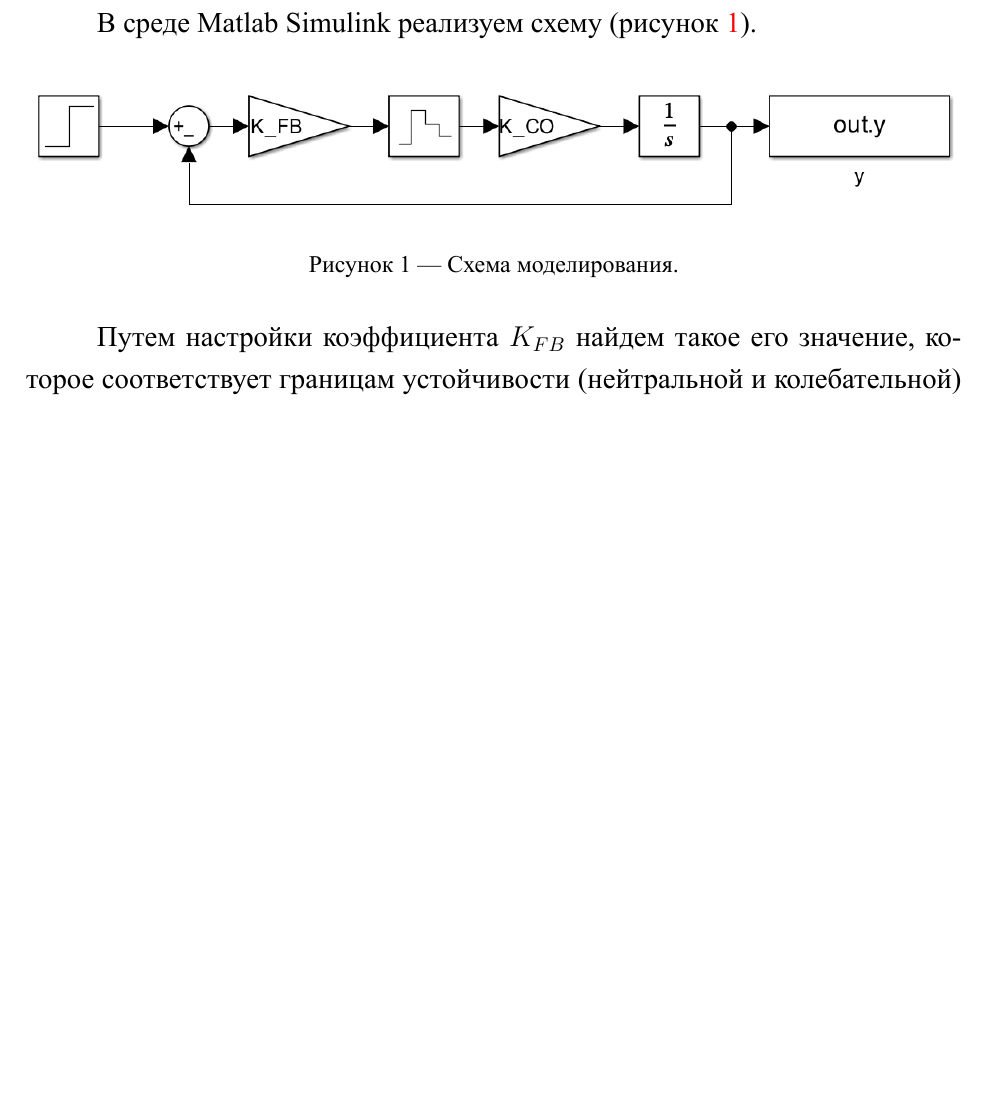
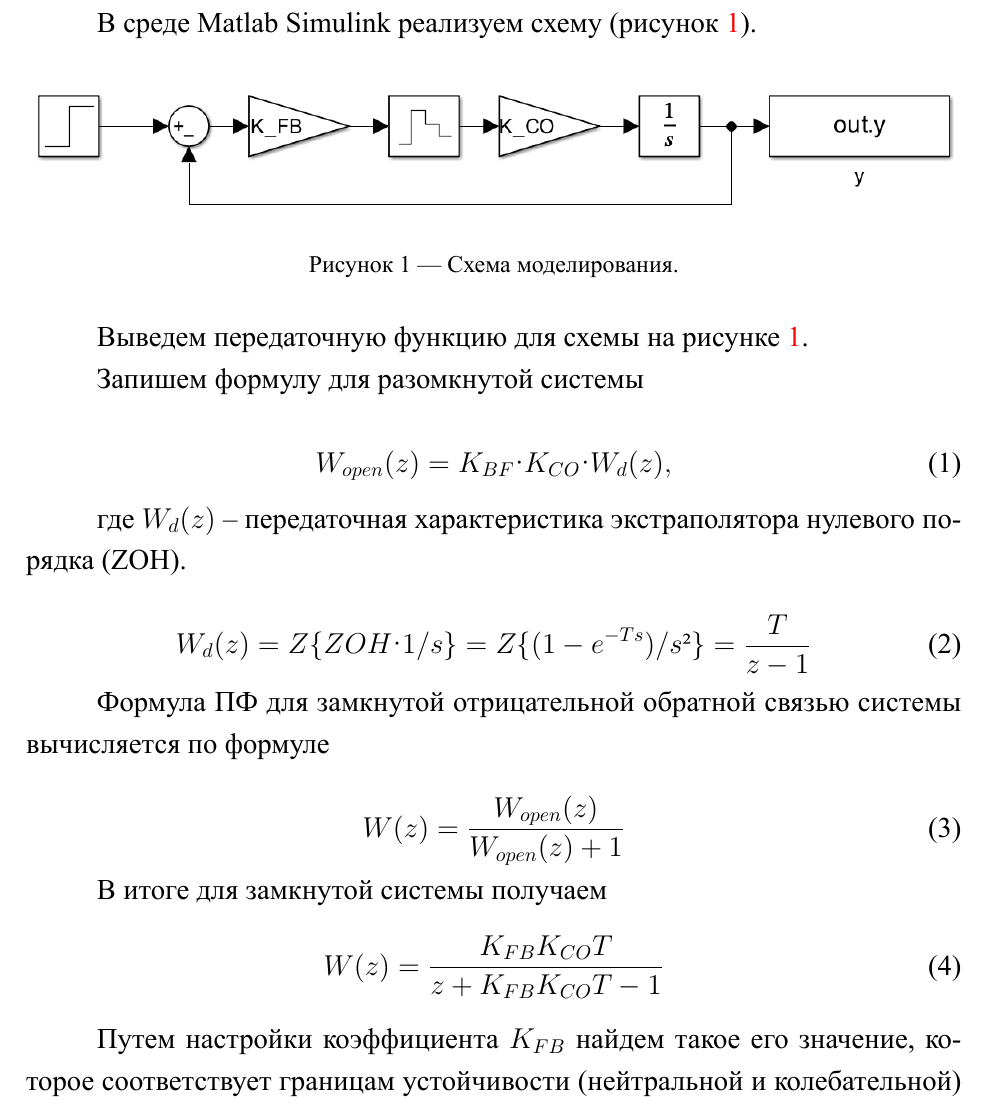
Before and after one commit to a-nechaeva/DiscreteSystems, a LaTeX book (lab_1/Discrete_report_1/0_main.tex, which reads lab_1/Discrete_report_1/ch_1.tex): part of page 3 of 23, cut so that both start at the same text, the shorter picture padded with empty space. The pictures show the PDF file lab_1/Discrete_report_1/0_main.pdf that the author committed with the source.

Commit message:
transfer function added

```diff
--- a/lab_1/Discrete_report_1/ch_1.tex
+++ b/lab_1/Discrete_report_1/ch_1.tex
@@ -11,6 +11,30 @@
 \label{1_sch}
 \end{figure}
 
+Выведем передаточную функцию для схемы на рисунке \ref{1_sch}.
+
+Запишем формулу для разомкнутой системы
+
+\begin{equation}
+	W_{open}(z) = K_{BF} · K_{CO} · W_d(z),
+\end{equation}
+
+где $W_d(z)$ -- передаточная характеристика экстраполятора нулевого порядка (ZOH).
+
+\begin{equation}
+	W_d(z) = Z\{ZOH · 1/s\} = Z\{(1 - e^{-Ts})/s²\} = \frac{T}{z - 1}
+\end{equation}
+
+Формула ПФ для замкнутой отрицательной обратной связью системы вычисляется по формуле
+
+\begin{equation}
+	W(z) = \frac{	W_{open}(z)}{	W_{open}(z) + 1}
+\end{equation}
+
+В итоге для замкнутой системы получаем
+\begin{equation}
+	W(z) = \dfrac{K_{FB} K_{CO}  T}{z + K_{FB} K_{CO} T - 1}
+\end{equation}
 
 Путем настройки коэффициента $K_{FB}$ найдем такое его значение, которое соответствует границам устойчивости (нейтральной и колебательной) замкнутой системы. При $K_{FB} = 0$ достигается граница нейтральной устойчивости, при $K_{FB} = 2.5$ достигается граница колебательной устойчивости, графики соответствующих переходных процессов представлены на рисунках \ref{1_trans_1} и \ref{1_trans_2}.
 
```
Also changed, not shown: lab_1/Discrete_report_1/0_main.pdf, 3 other files.
